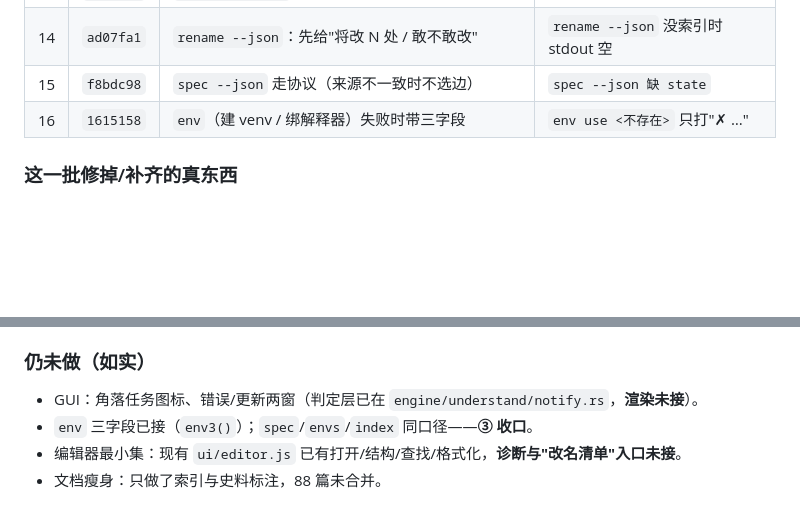
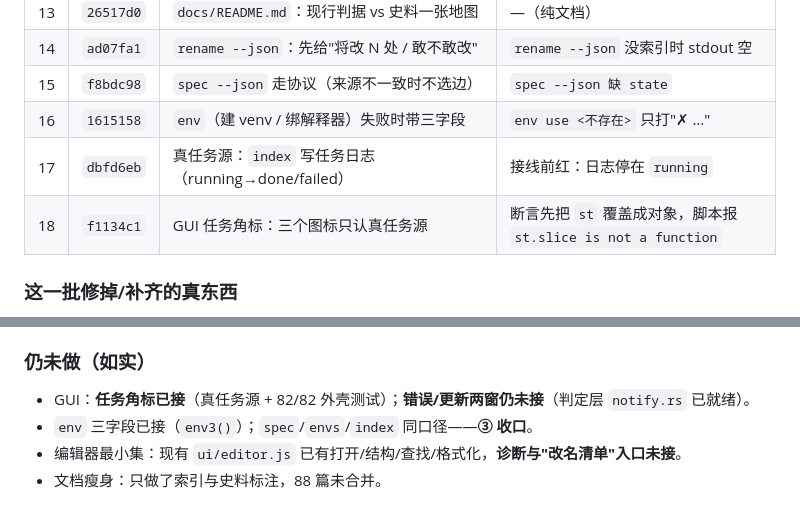
Before and after one commit to hpeng5271-blip/jingwei, a Markdown page: docs/process/工作汇报-2026-10-21.md, 2 parts joined by grey strips. GitHub-like rendering; blank space fills up the shorter version.

Commit message:
﻿汇报补第 17/18 刀（真任务源 + GUI 角标）+ 重打一版包
## 改了什么
- `docs/process/工作汇报-2026-10-21.md`：第二批表加 `dbfd6eb`（任务日志）与 `f1134c1`（GUI 角标）；
  "仍未做"改成"任务角标已接；错误/更新两窗仍未接"。
- `pack.ps1` 重打：`dist\2026-10-21\` 两个 exe 都是最新（gui 7,962,624 B / cli 5,137,408 B）。

## 证据
- `node tools/smoke-pack.mjs`：通过（索引 1 文件 / 2 符号；positions 对不上 0；rename 回读通过）。
- 门禁：4 gates, 0 failed, 71s total / ALL GATES PASSED；check_facts 90 处标记一致。

```diff
--- a/docs/process/工作汇报-2026-10-21.md
+++ b/docs/process/工作汇报-2026-10-21.md
@@ -64,6 +64,8 @@
 | 14 | `ad07fa1` | `rename --json`：先给"将改 N 处 / 敢不敢改" | `rename --json` 没索引时 stdout 空 |
 | 15 | `f8bdc98` | `spec --json` 走协议（来源不一致时不选边） | `spec --json 缺 state` |
 | 16 | `1615158` | `env`（建 venv / 绑解释器）失败时带三字段 | `env use <不存在>` 只打"✗ …" |
+| 17 | `dbfd6eb` | 真任务源：`index` 写任务日志（running→done/failed） | 接线前红：日志停在 `running` |
+| 18 | `f1134c1` | GUI 任务角标：三个图标只认真任务源 | 断言先把 `st` 覆盖成对象，脚本报 `st.slice is not a function` |
 
 ### 这一批修掉/补齐的真东西
 
@@ -77,7 +79,7 @@
 
 ### 仍未做（如实）
 
-- GUI：角落任务图标、错误/更新两窗（判定层已在 `engine/understand/notify.rs`，**渲染未接**）。
+- GUI：**任务角标已接**（真任务源 + 82/82 外壳测试）；**错误/更新两窗仍未接**（判定层 `notify.rs` 已就绪）。
 - `env` 三字段已接（`env3()`）；`spec`/`envs`/`index` 同口径——**③ 收口**。
 - 编辑器最小集：现有 `ui/editor.js` 已有打开/结构/查找/格式化，**诊断与"改名清单"入口未接**。
 - 文档瘦身：只做了索引与史料标注，88 篇未合并。
```
